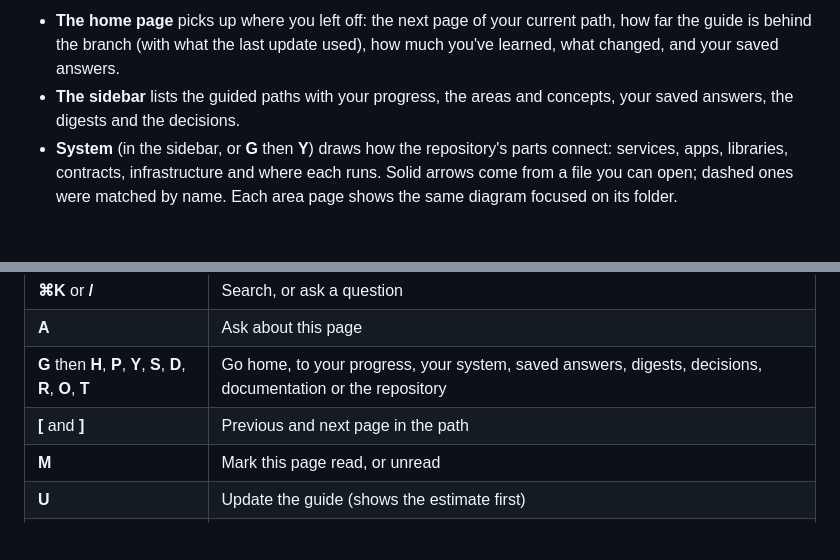
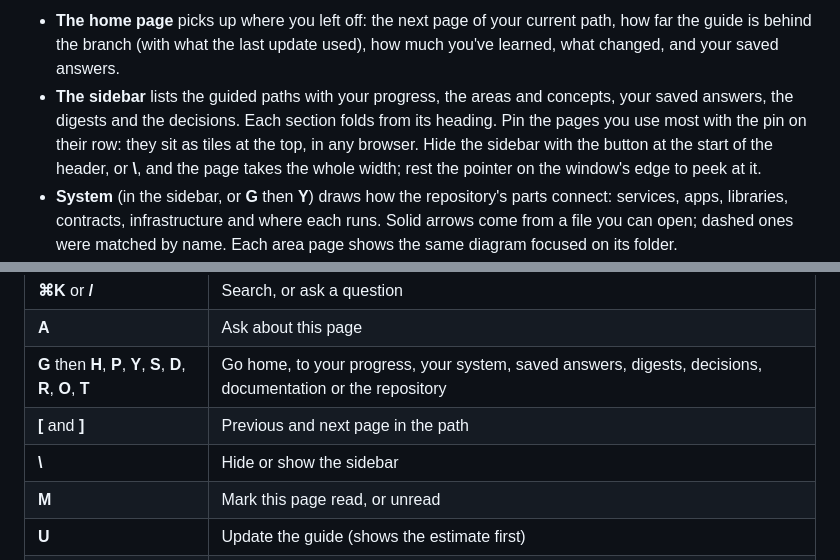
Before and after one commit to mohamed-abdelsattar92/codetrail, a Markdown page: docs/getting-started.md, 2 parts joined by grey strips. GitHub-like rendering; blank space fills up the shorter version.

```diff
--- a/docs/getting-started.md
+++ b/docs/getting-started.md
@@ -126,7 +126,7 @@ codetrail serve shop
 ![The home page: continue where you left off, how far behind the guide is, and your saved answers](images/home.png)
 
 - **The home page** picks up where you left off: the next page of your current path, how far the guide is behind the branch (with what the last update used), how much you've learned, what changed, and your saved answers.
-- **The sidebar** lists the guided paths with your progress, the areas and concepts, your saved answers, the digests and the decisions.
+- **The sidebar** lists the guided paths with your progress, the areas and concepts, your saved answers, the digests and the decisions. Each section folds from its heading. Pin the pages you use most with the pin on their row: they sit as tiles at the top, in any browser. Hide the sidebar with the button at the start of the header, or **\\**, and the page takes the whole width; rest the pointer on the window's edge to peek at it.
 - **System** (in the sidebar, or **G** then **Y**) draws how the repository's parts connect: services, apps, libraries, contracts, infrastructure and where each runs. Solid arrows come from a file you can open; dashed ones were matched by name. Each area page shows the same diagram focused on its folder.
 - **Documentation** (in the sidebar, or **G** then **O**) shows how well the repository explains itself: how much of the guide's rationale is documented and from where, which commits explain why, which ADRs need attention, and which dependencies no document mentions, each with the items behind it and a trend across updates. An overview beside the page shows each number with its bar and trend; each section opens to a chart and its items, the one most in need opens first, and the long lists filter by kind. It's free; `codetrail metrics shop` prints the same numbers. What counts as a document, and as a commit that explains why, is set per repository in `[metrics]` in its settings file.
 - **Repository** (in the sidebar, or **G** then **T**) draws what the repository is: a timeline you can range over and pan (hover or focus a bar for its count, choose a release for its notes), a calendar of the last year day by day, and a heat map of where change happens that you can switch between guide areas, folders and files and click for details. Every number is also in a table under each chart. It shows when it started, its commits and activity month by month, its releases (the tags on the branch, with their notes), its lines of code by language and the share in tests, its facts by kind with the dependencies that arrived and left, and where change happens: the most changed files, folders and guide areas (beside how much of each area's rationale is documented), quiet code and commit size. It's free; `codetrail stats shop` prints the summary. What counts as a test, and how commit subjects are typed, is set per repository in `[metrics]` too (`test_globs`, `commit_type_pattern`).
@@ -151,6 +151,7 @@ Press **?** on any page to see them all.
 | **A** | Ask about this page |
 | **G** then **H**, **P**, **Y**, **S**, **D**, **R**, **O**, **T** | Go home, to your progress, your system, saved answers, digests, decisions, documentation or the repository |
 | **[** and **]** | Previous and next page in the path |
+| **\\** | Hide or show the sidebar |
 | **M** | Mark this page read, or unread |
 | **U** | Update the guide (shows the estimate first) |
 | **Esc** | Close the palette, the panel or a dialog |
```
Also changed, not shown: CHANGELOG.md (+1 -0 lines), README.md (+3 -1 lines).
